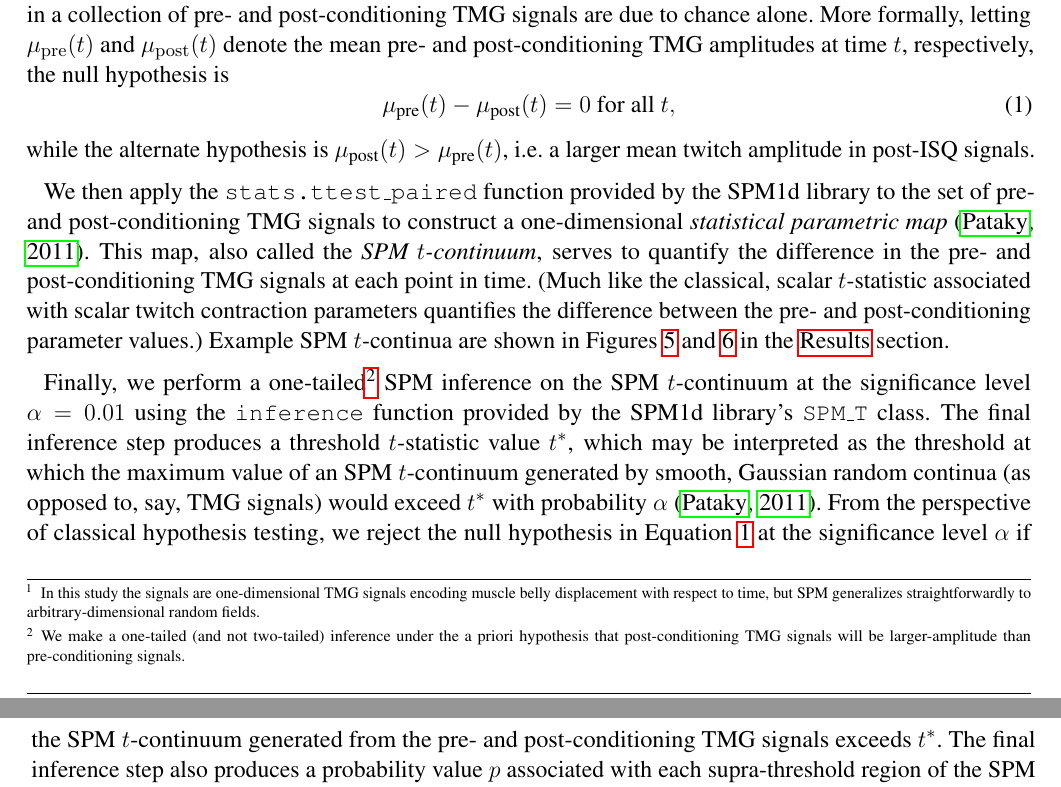
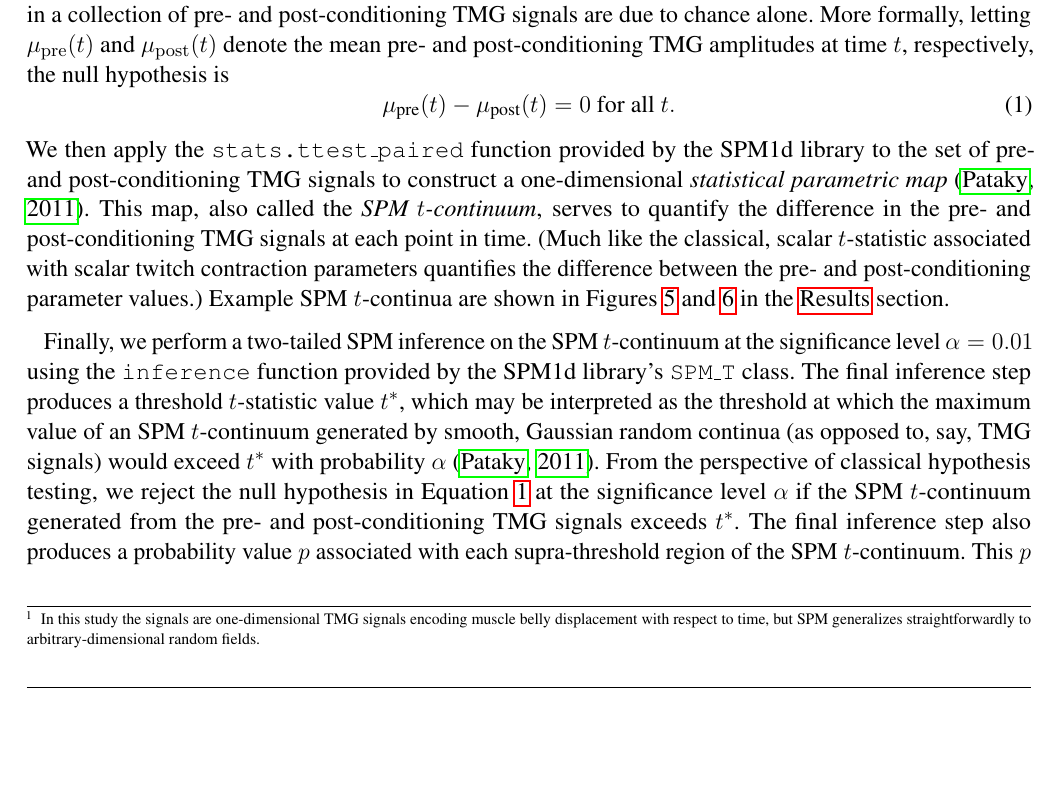
Before and after one commit to ejmastnak/spm-potentiation, a LaTeX document (manuscript/frontiers.tex): two parts of pages 9 and 10 of 18 before the commit and part of page 9 of 18 after it, the two joined at a grey line, cut so that both start at the same text, the shorter picture padded with empty space. Compiled offline with pdfLaTeX.

Commit message:
manuscript: switch to two-tailed inference

```diff
--- a/manuscript/frontiers.tex
+++ b/manuscript/frontiers.tex
@@ -320,17 +320,15 @@ SPM testing of TMG signals follows a procedure analogous to the classical Studen
 We first assume the null hypothesis that differences in a collection of pre- and post-conditioning TMG signals are due to chance alone.
 More formally, letting $ \mu_{\mathrm{pre}}(t) $ and $ \mu_{\mathrm{post}}(t) $ denote the mean pre- and post-conditioning TMG amplitudes at time $ t $, respectively, the null hypothesis is
 \begin{equation}
-    \mu_{\text{pre}}(t) - \mu_{\text{post}} (t) = 0 \text{ for all } t, \label{eq:spm_null_hypothesis}
+    \mu_{\text{pre}}(t) - \mu_{\text{post}} (t) = 0 \text{ for all } t. \label{eq:spm_null_hypothesis}
 \end{equation}
-while the alternate hypothesis is $ \mu_{\text{post}}(t) > \mu_{\text{pre}}(t) $, i.e. a larger mean twitch amplitude in post-ISQ signals.
-
 % TODO computing the t-continuum value is shown in Appendix
 We then apply the \texttt{stats.ttest\_paired} function provided by the SPM1d library to the set of pre- and post-conditioning TMG signals to construct a one-dimensional \textit{statistical parametric map} \citep{pataky-spm1d}.
 This map, also called the \textit{SPM $ t $-continuum}, serves to quantify the difference in the pre- and post-conditioning TMG signals at each point in time.
 (Much like the classical, scalar $ t $-statistic associated with scalar twitch contraction parameters quantifies the difference between the pre- and post-conditioning parameter values.)
 Example SPM $ t $-continua are shown in Figures~\ref{fig:spm_example_result_by_subj_by_set} and~\ref{fig:spm_example_result_by_subj_across_sets} in the \hyperref[s:results]{Results} section.
 
-Finally, we perform a one-tailed\footnote{We make a one-tailed (and not two-tailed) inference under the a priori hypothesis that post-conditioning TMG signals will be larger-amplitude than pre-conditioning signals.} SPM inference on the SPM $ t $-continuum at the significance level $ \alpha = 0.01 $ using the \texttt{inference} function provided by the SPM1d library's \texttt{SPM\_T} class.
+Finally, we perform a two-tailed SPM inference on the SPM $ t $-continuum at the significance level $ \alpha = 0.01 $ using the \texttt{inference} function provided by the SPM1d library's \texttt{SPM\_T} class.
 The final inference step produces a threshold $ t $-statistic value $ t^{*} $, which may be interpreted as the threshold at which the maximum value of an SPM $ t $-continuum generated by smooth, Gaussian random continua (as opposed to, say, TMG signals) would exceed $ t^{*} $ with probability $ \alpha $ \citep{pataky-spm1d}.
 From the perspective of classical hypothesis testing, we reject the null hypothesis in Equation~\ref{eq:spm_null_hypothesis} at the significance level $ \alpha $ if the SPM $ t $-continuum generated from the pre- and post-conditioning TMG signals exceeds $ t^{*} $.
 The final inference step also produces a probability value $ p $ associated with each supra-threshold region of the SPM $ t $-continuum.
```
Also changed, not shown: manuscript/frontiers.tex (4 more changed lines).
